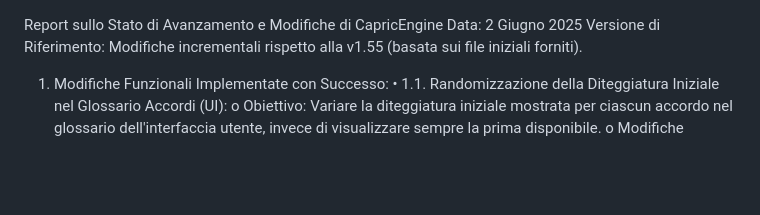
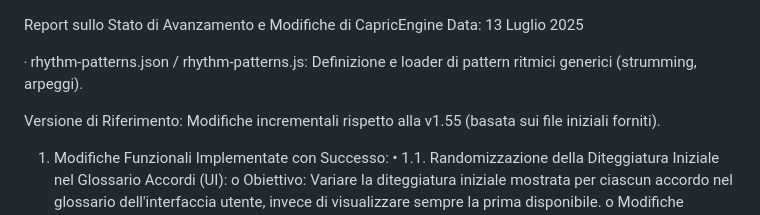
Before and after one commit to Phalbo/CapricEngine, a Markdown page: README.md, the part around the change. Rendered like a GitHub page; blank space fills up the shorter version.

```diff
--- a/README.md
+++ b/README.md
@@ -1,5 +1,9 @@
 Report sullo Stato di Avanzamento e Modifiche di CapricEngine
-Data: 2 Giugno 2025
+Data: 13 Luglio 2025
+
+‧       rhythm-patterns.json / rhythm-patterns.js: Definizione e loader di pattern ritmici generici (strumming, arpeggi).
+
+
 Versione di Riferimento: Modifiche incrementali rispetto alla v1.55 (basata sui file iniziali forniti).
 1. Modifiche Funzionali Implementate con Successo:
 •	1.1. Randomizzazione della Diteggiatura Iniziale nel Glossario Accordi (UI):
```
